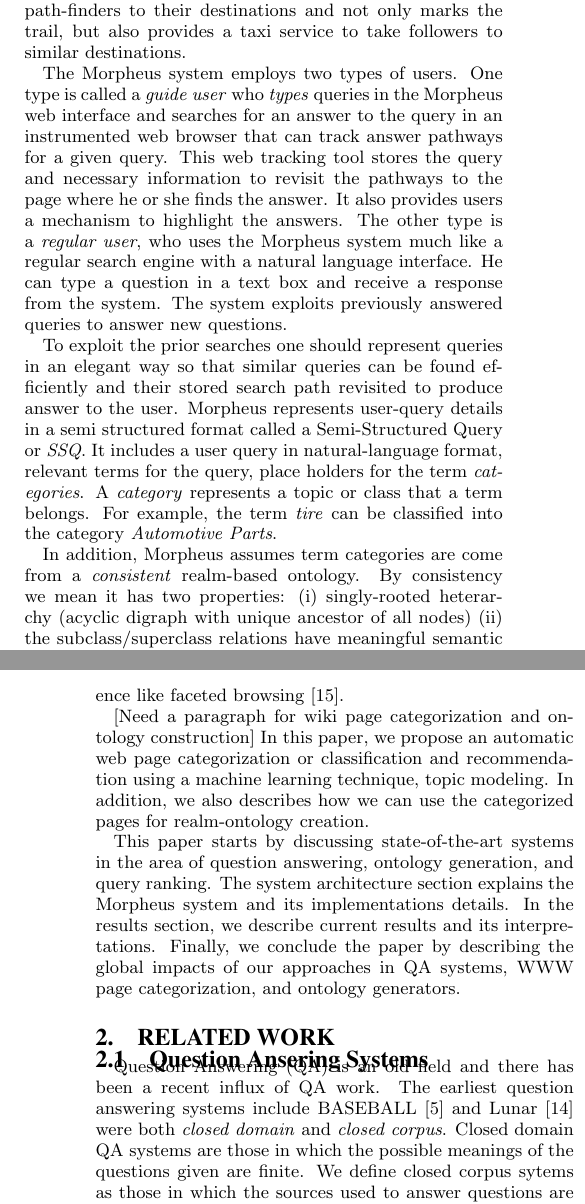
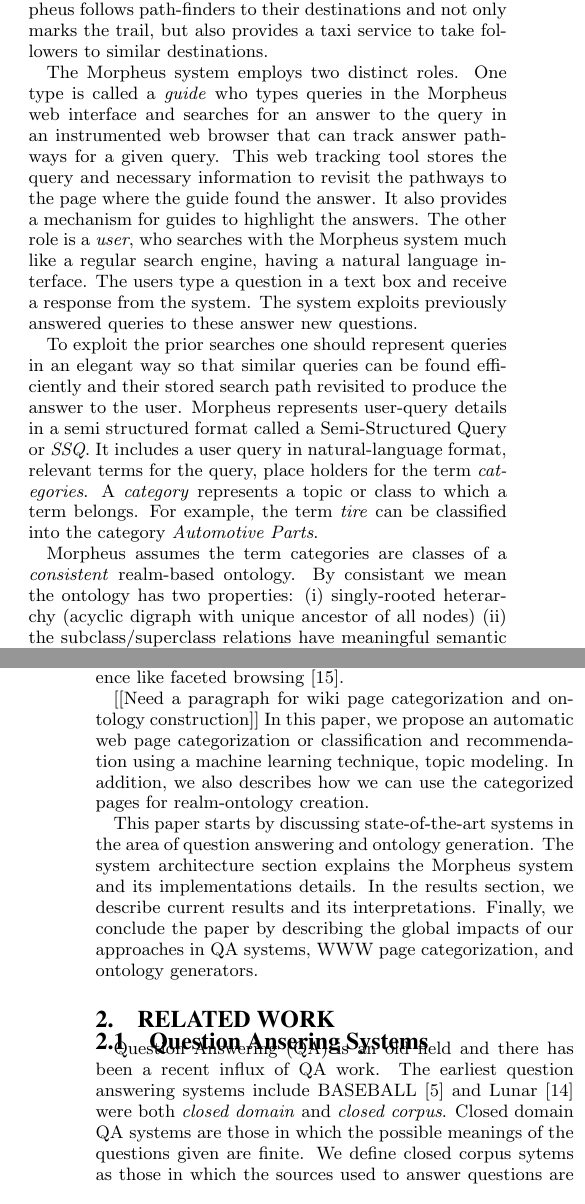
Before and after one commit to mehmetcelikel/ufmorpheus, a LaTeX paper (paper/IIWAS2010/morpheus.tex, which reads paper/IIWAS2010/content/introduction.tex, paper/IIWAS2010/content/related_work.tex): two parts of the columns of pages 1 and 2 of 5, joined at a grey line, cut so that both start at the same text. Compiled offline with pdfLaTeX.

Commit message:
updates from friday meeting

```diff
--- a/paper/IIWAS2010/content/introduction.tex
+++ b/paper/IIWAS2010/content/introduction.tex
@@ -28,28 +28,28 @@
 trail, but also provides a taxi service to take followers to similar
 destinations.
 
-The Morpheus system employs two types of users. One type is called a
-\textit{guide user} who \textit{types} queries in the Morpheus web interface and
+The Morpheus system employs two distinct roles. One type is called a
+\textit{guide} who types queries in the Morpheus web interface and
 searches for an answer to the query in an instrumented web browser that can
 track answer pathways for a given query. This web tracking tool stores the query
-and necessary information to revisit the pathways to the page where he or she
-finds the answer. It also provides users a mechanism to highlight the answers.
-The other type is a \textit{regular user}, who uses the Morpheus system much
-like a regular search engine with a natural language interface. He can type a
+and necessary information to revisit the pathways to the page where the guide
+found the answer. It also provides a mechanism for guides to highlight the answers.
+The other role is a \textit{user}, who searches with the Morpheus system much
+like a regular search engine, having a natural language interface. The users type a
 question in a text box and receive a response from the system. The system
-exploits previously answered queries to answer new questions.
+exploits previously answered queries to these answer new questions.
 
 To exploit the prior searches one should represent queries in an elegant way so
 that similar queries can be found efficiently and their stored search path
-revisited to produce answer to the user. Morpheus represents user-query details
+revisited to produce the answer to the user. Morpheus represents user-query details
 in a semi structured format called a Semi-Structured Query or \textit{SSQ}. It
 includes a user query in natural-language format, relevant terms for the query,
 place holders for the term \textit{categories}. A \textit{category} represents a
-topic or class that a term belongs. For example, the term \textit{tire} can be
+topic or class to which a term belongs. For example, the term \textit{tire} can be
 classified into the category \textit{Automotive Parts}.
 
-In addition, Morpheus assumes term categories are come from a
-\textit{consistent} realm-based ontology. By consistency we mean it has two
+Morpheus assumes the term categories are classes of a
+\textit{consistent} realm-based ontology. By consistant we mean the ontology has two
 properties: (i) singly-rooted heterarchy (acyclic digraph with unique
 ancestor of all nodes) (ii) the subclass/superclass relations have meaningful
 semantic interpretations. This is important because, our proposed similarity
@@ -63,14 +63,14 @@
 improve the recall of such queries by supporting transitivity and other types of
 inference like faceted browsing \cite{Wu2008}.
 
-[Need a paragraph for wiki page categorization and ontology construction]
+[[Need a paragraph for wiki page categorization and ontology construction]]
 In this paper, we propose an automatic web page categorization or
 classification and recommendation using a machine learning technique, topic modeling.
 In addition, we also describes how we can use the categorized pages for realm-ontology
 creation.
 
 This paper starts by discussing state-of-the-art systems in the area of
-question answering, ontology generation, and query ranking. The system
+question answering and ontology generation. The system
 architecture section explains the Morpheus system and its implementations
 details. In the results section, we describe current results and its
 interpretations. Finally, we conclude the paper by describing the global impacts
--- a/paper/IIWAS2010/content/related_work.tex
+++ b/paper/IIWAS2010/content/related_work.tex
@@ -3,5 +3,5 @@
 
 \subsection{Question Ansering Systems}
 
-Question Answering (QA) is an old field and there has been a recent influx of QA work. The earliest question answering systems include BASEBALL \cite{Green1961} and Lunar \cite{woods1973} were both \emph{closed domain} and \emph{closed corpus}.  Closed domain QA systems are those in which the possible meanings of the questions given are finite. We define closed corpus sytems as those in which the sources used to answer questions are finite.  QA systems that treat the web as a document collection is considered an open corpus system.  The morpheus system is considered an open corpus system.  It goes beyond current state of the art QA systems by examining deep web sources.
+Question Answering (QA) is an old field and there has been a recent influx of QA work. The earliest question answering systems include BASEBALL \cite{Green1961} and Lunar \cite{woods1973} were both \emph{closed domain} and \emph{closed corpus}.  Closed domain QA systems are those in which the possible meanings of the questions given are finite. We define closed corpus sytems as those in which the sources used to answer questions are finite.  QA systems that treat the web as a document collection are open corpus systems.  The morpheus system is considered an open corpus system.  It goes beyond current state of the art QA systems by examining deep web sources.
 
```
Also changed, not shown: paper/IIWAS2010/content/abstract.tex (+1 -1 lines), paper/IIWAS2010/content/introduction.tex (6 more changed lines), paper/IIWAS2010/content/related_work.tex (2 more changed lines).
